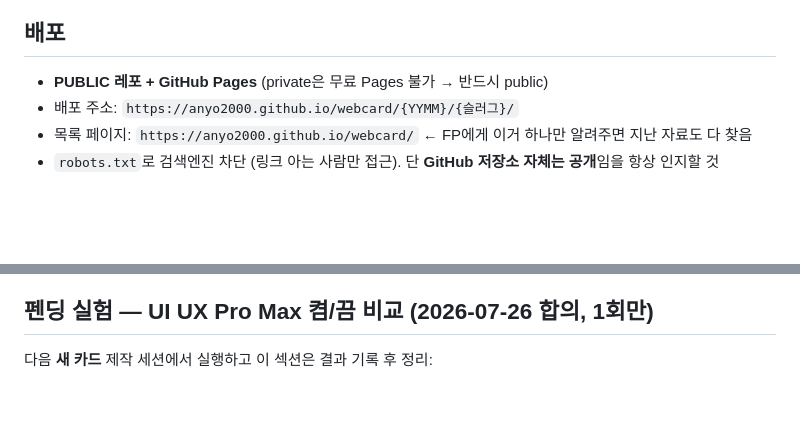
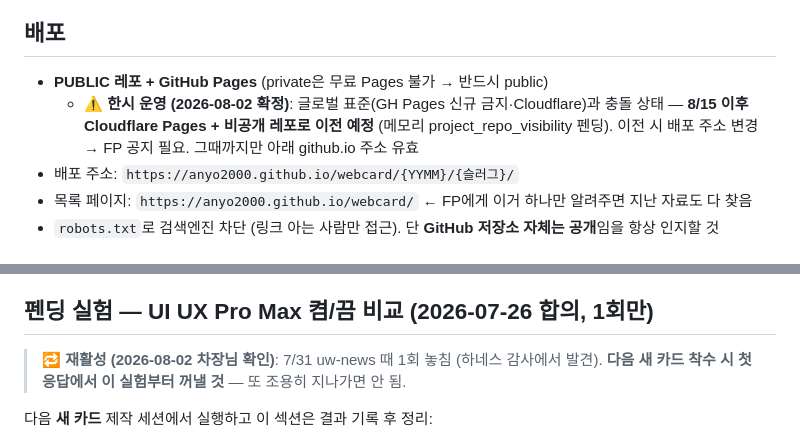
Before and after one commit to anyo2000/webcard, a Markdown page: CLAUDE.md, 2 parts joined by grey strips. Rendered like a GitHub page; blank space fills up the shorter version.

Commit message:
배포 표준 모순 해소 — 8/15 Cloudflare 이전 예정 명시 + UI UX Pro Max 실험 재활성
Co-Authored-By: Claude Fable 5 <noreply@anthropic.com>

```diff
--- a/CLAUDE.md
+++ b/CLAUDE.md
@@ -23,6 +23,7 @@
 
 ## 배포
 - **PUBLIC 레포 + GitHub Pages** (private은 무료 Pages 불가 → 반드시 public)
+  - ⚠️ **한시 운영 (2026-08-02 확정)**: 글로벌 표준(GH Pages 신규 금지·Cloudflare)과 충돌 상태 — **8/15 이후 Cloudflare Pages + 비공개 레포로 이전 예정** (메모리 project_repo_visibility 펜딩). 이전 시 배포 주소 변경 → FP 공지 필요. 그때까지만 아래 github.io 주소 유효
 - 배포 주소: `https://anyo2000.github.io/webcard/{YYMM}/{슬러그}/`
 - 목록 페이지: `https://anyo2000.github.io/webcard/` ← FP에게 이거 하나만 알려주면 지난 자료도 다 찾음
 - `robots.txt`로 검색엔진 차단 (링크 아는 사람만 접근). 단 **GitHub 저장소 자체는 공개**임을 항상 인지할 것
@@ -108,6 +109,8 @@ FP는 "누를 수 있다"는 걸 모른다. 세 겹으로 걸 것:
     (제작 시 공문 1:1 대조는 내부 규칙으로 그대로 — 원문 충실도 HARD RULE 불변)
 
 ## 펜딩 실험 — UI UX Pro Max 켬/끔 비교 (2026-07-26 합의, 1회만)
+> 🔁 **재활성 (2026-08-02 차장님 확인)**: 7/31 uw-news 때 1회 놓침 (하네스 감사에서 발견). **다음 새 카드 착수 시 첫 응답에서 이 실험부터 꺼낼 것** — 또 조용히 지나가면 안 됨.
+
 다음 **새 카드** 제작 세션에서 실행하고 이 섹션은 결과 기록 후 정리:
 1. `nextlevelbuilder/ui-ux-pro-max-skill`(⭐11만, 업종별 디자인 룰 161종)을 **이 레포 `.claude/skills/`에만** 설치 — 설치 전 scripts/ 파이썬에 외부 전송 등 이상 동작 없는지 훑고 진행
 2. 같은 카드를 **스킬 켬(A)/끔(B) 두 벌**로 뽑아 차장님 판정 (내용·문구는 동일하게 고정)
```
